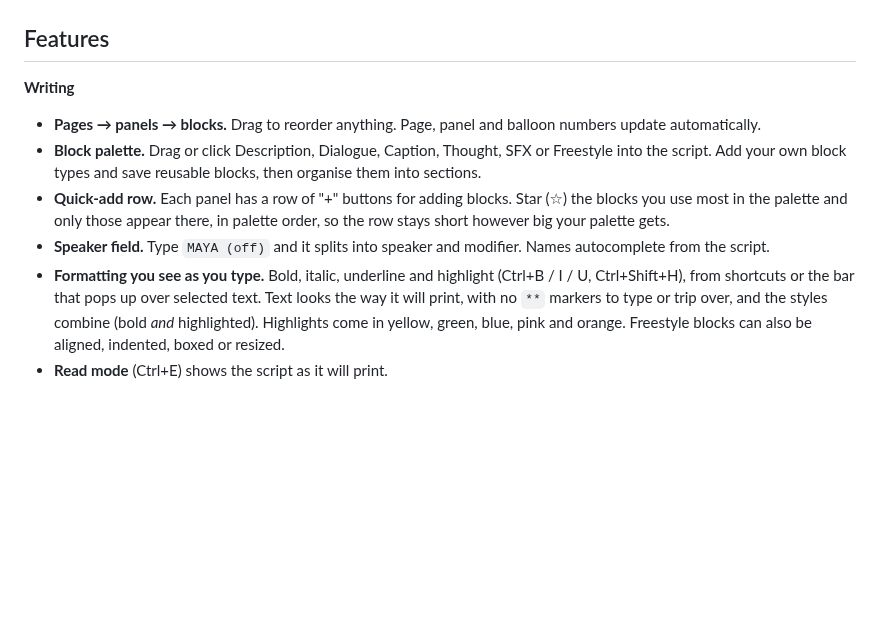
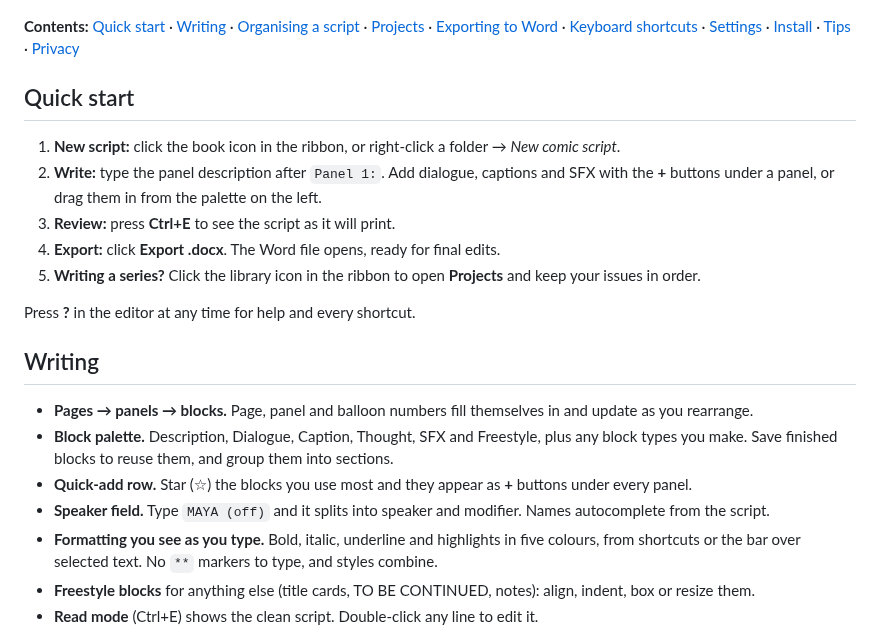
Before and after one commit to S-Urchin/obsidian-storyteller, a Markdown page: README.md, the part around one of its changes. GitHub-like rendering; blank space fills up the shorter version.

```diff
--- a/README.md
+++ b/README.md
@@ -6,15 +6,27 @@ Scripts are `.comic` files with their own editor. The editor and the export foll
 
 ![The editor: block palette, pages list, script and comments](docs/editor.png)
 
-## Features
+**Contents:** [Quick start](#quick-start) · [Writing](#writing) · [Organising a script](#organising-a-script) · [Projects](#projects) · [Exporting to Word](#exporting-to-word) · [Keyboard shortcuts](#keyboard-shortcuts) · [Settings](#settings) · [Install](#install) · [Tips](#tips) · [Privacy](#privacy)
 
-**Writing**
-- **Pages → panels → blocks.** Drag to reorder anything. Page, panel and balloon numbers update automatically.
-- **Block palette.** Drag or click Description, Dialogue, Caption, Thought, SFX or Freestyle into the script. Add your own block types and save reusable blocks, then organise them into sections.
-- **Quick-add row.** Each panel has a row of "+" buttons for adding blocks. Star (☆) the blocks you use most in the palette and only those appear there, in palette order, so the row stays short however big your palette gets.
+## Quick start
+
+1. **New script:** click the book icon in the ribbon, or right-click a folder → *New comic script*.
+2. **Write:** type the panel description after `Panel 1:`. Add dialogue, captions and SFX with the **+** buttons under a panel, or drag them in from the palette on the left.
+3. **Review:** press **Ctrl+E** to see the script as it will print.
+4. **Export:** click **Export .docx**. The Word file opens, ready for final edits.
+5. **Writing a series?** Click the library icon in the ribbon to open **Projects** and keep your issues in order.
+
+Press **?** in the editor at any time for help and every shortcut.
+
+## Writing
+
+- **Pages → panels → blocks.** Page, panel and balloon numbers fill themselves in and update as you rearrange.
+- **Block palette.** Description, Dialogue, Caption, Thought, SFX and Freestyle, plus any block types you make. Save finished blocks to reuse them, and group them into sections.
+- **Quick-add row.** Star (☆) the blocks you use most and they appear as **+** buttons under every panel.
 - **Speaker field.** Type `MAYA (off)` and it splits into speaker and modifier. Names autocomplete from the script.
-- **Formatting you see as you type.** Bold, italic, underline and highlight (Ctrl+B / I / U, Ctrl+Shift+H), from shortcuts or the bar that pops up over selected text. Text looks the way it will print, with no `**` markers to type or trip over, and the styles combine (bold *and* highlighted). Highlights come in yellow, green, blue, pink and orange. Freestyle blocks can also be aligned, indented, boxed or resized.
-- **Read mode** (Ctrl+E) shows the script as it will print.
+- **Formatting you see as you type.** Bold, italic, underline and highlights in five colours, from shortcuts or the bar over selected text. No `**` markers to type, and styles combine.
+- **Freestyle blocks** for anything else (title cards, TO BE CONTINUED, notes): align, indent, box or resize them.
+- **Read mode** (Ctrl+E) shows the clean script. Double-click any line to edit it.
 
 ![Adding a line of dialogue, then bolding and highlighting words](docs/writing.gif)
 
```
Also changed, not shown: other parts of README.md (+84 -34 lines), docs/projects.gif (added), docs/stats.gif (added), 4 other files.
